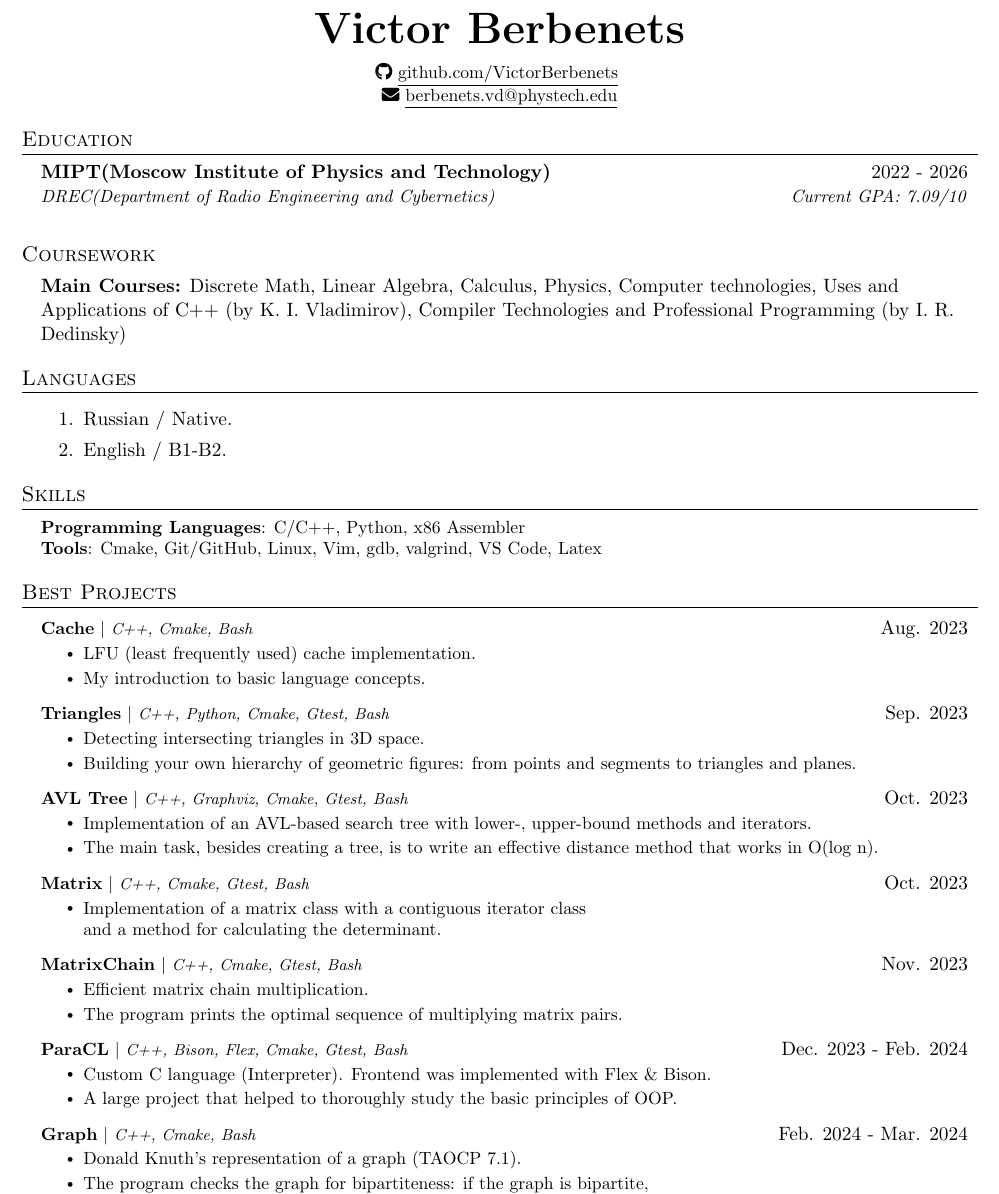
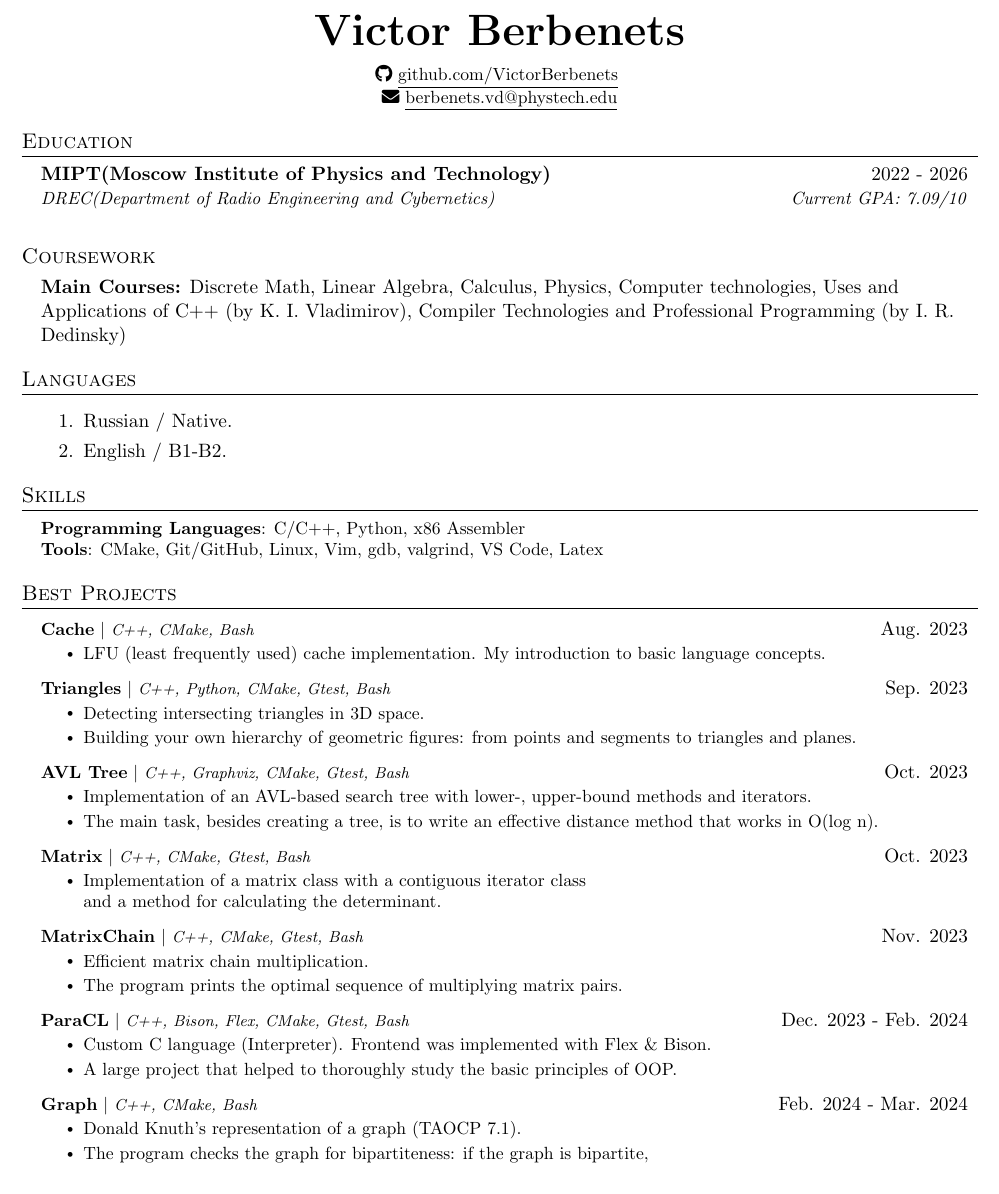
Before and after one commit to VictorBerbenets/VictorBerbenets, a LaTeX CV (my_cv.tex): part of page 1 of 2, cut so that both start at the same text. Compiled offline with pdfLaTeX.

Commit message:
another CV fix

```diff
--- a/my_cv.tex
+++ b/my_cv.tex
@@ -145,7 +145,7 @@
 
      \textbf{Programming Languages}{: C/C++, Python, x86 Assembler} \\
 
-     \textbf{Tools}{: Cmake, Git/GitHub, Linux, Vim, gdb, valgrind, VS Code, Latex}
+     \textbf{Tools}{: CMake, Git/GitHub, Linux, Vim, gdb, valgrind, VS Code, Latex}
 
      % \textbf{Frameworks}{: React, Node.js, Flask, JUnit, WordPress, Material-UI, FastAPI} \\
 
@@ -159,42 +159,41 @@
     \resumeSubHeadingListStart
 
         \resumeProjectHeading
-        {\textbf{Cache} $|$ \footnotesize\emph{C++, Cmake, Bash} }{Aug. 2023}
+        {\textbf{Cache} $|$ \footnotesize\emph{C++, CMake, Bash} }{Aug. 2023}
         \resumeItemListStart
-            \resumeItem{LFU (least frequently used) cache implementation.}
-            \resumeItem{My introduction to basic language concepts.}
+            \resumeItem{LFU (least frequently used) cache implementation. My introduction to basic language concepts.}
           \resumeItemListEnd
     \resumeProjectHeading
-        {\textbf{Triangles} $|$ \footnotesize\emph{C++, Python, Cmake, Gtest, Bash}}{Sep. 2023}
+        {\textbf{Triangles} $|$ \footnotesize\emph{C++, Python, CMake, Gtest, Bash}}{Sep. 2023}
         \resumeItemListStart
             \resumeItem{Detecting intersecting triangles in 3D space.}
             \resumeItem{Building your own hierarchy of geometric figures: from points and segments to triangles and planes.}
           \resumeItemListEnd
       \resumeProjectHeading
-        {\textbf{AVL Tree} $|$ \footnotesize\emph{C++, Graphviz, Cmake, Gtest, Bash}}{Oct. 2023}
+        {\textbf{AVL Tree} $|$ \footnotesize\emph{C++, Graphviz, CMake, Gtest, Bash}}{Oct. 2023}
         \resumeItemListStart
             \resumeItem{Implementation of an AVL-based search tree with lower-, upper-bound methods and iterators.}
             \resumeItem{The main task, besides creating a tree, is to write an effective distance method that works in O(log n).}
         \resumeItemListEnd
     \resumeProjectHeading
-        {\textbf{Matrix} $|$ \footnotesize\emph{C++, Cmake, Gtest, Bash}}{Oct. 2023}
+        {\textbf{Matrix} $|$ \footnotesize\emph{C++, CMake, Gtest, Bash}}{Oct. 2023}
         \resumeItemListStart
             \resumeItem{Implementation of a matrix class with a contiguous iterator class \\and a method for calculating the determinant.}
         \resumeItemListEnd
     \resumeProjectHeading
-        {\textbf{MatrixChain} $|$ \footnotesize\emph{C++, Cmake, Gtest, Bash}}{Nov. 2023}
+        {\textbf{MatrixChain} $|$ \footnotesize\emph{C++, CMake, Gtest, Bash}}{Nov. 2023}
         \resumeItemListStart
             \resumeItem{Efficient matrix chain multiplication.}
             \resumeItem{The program prints the optimal sequence of multiplying matrix pairs.}
         \resumeItemListEnd
     \resumeProjectHeading
-        {\textbf{ParaCL} $|$ \footnotesize\emph{C++, Bison, Flex, Cmake, Gtest, Bash}}{Dec. 2023 - Feb. 2024}
+        {\textbf{ParaCL} $|$ \footnotesize\emph{C++, Bison, Flex, CMake, Gtest, Bash}}{Dec. 2023 - Feb. 2024}
         \resumeItemListStart
             \resumeItem{Custom C language (Interpreter). Frontend was implemented with Flex \& Bison.}
             \resumeItem{A large project that helped to thoroughly study the basic principles of OOP.}
         \resumeItemListEnd
     \resumeProjectHeading
-        {\textbf{Graph} $|$ \footnotesize\emph{C++, Cmake, Bash}}{Feb. 2024 - Mar. 2024}
+        {\textbf{Graph} $|$ \footnotesize\emph{C++, CMake, Bash}}{Feb. 2024 - Mar. 2024}
         \resumeItemListStart
             \resumeItem{Donald Knuth's representation of a graph (TAOCP 7.1).}
             \resumeItem{The program checks the graph for bipartiteness: if the graph is bipartite,\\ it displays its colored representation, otherwise it displays a cycle of odd length.}
```
Also changed, not shown: my_cv.pdf, my_cv.tex (4 more changed lines).
